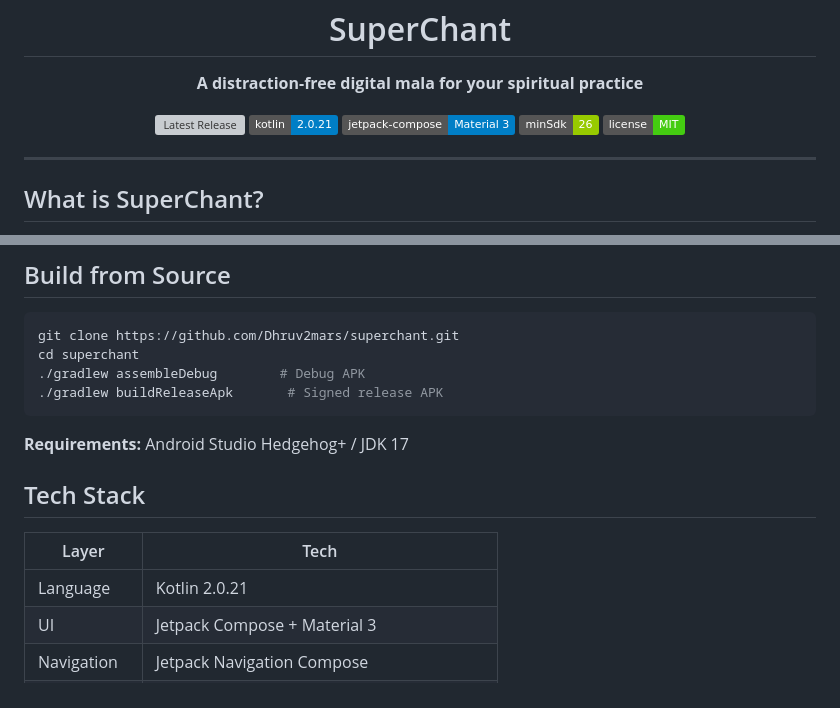
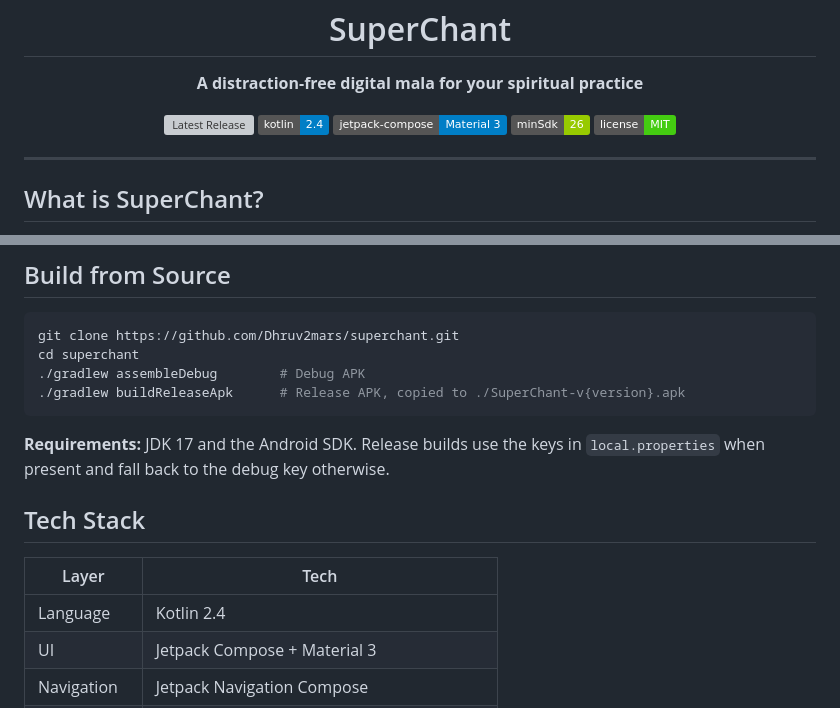
Before and after one commit to Dhruv2mars/superchant, a Markdown page: README.md, 2 parts joined by grey strips. GitHub-like rendering; badges without logos; grey boxes are pictures that could not be loaded.

````diff
--- a/README.md
+++ b/README.md
@@ -10,7 +10,7 @@
 
 <p align="center">
   <a href="https://github.com/Dhruv2mars/superchant/releases/latest"><img src="https://img.shields.io/github/v/release/Dhruv2mars/superchant?label=latest&color=%23C4956A" alt="Latest Release"></a>
-  <img src="https://img.shields.io/badge/kotlin-2.0.21-blue?logo=kotlin" alt="Kotlin">
+  <img src="https://img.shields.io/badge/kotlin-2.4-blue?logo=kotlin" alt="Kotlin">
   <img src="https://img.shields.io/badge/jetpack--compose-Material%203-blue?logo=jetpackcompose" alt="Jetpack Compose">
   <img src="https://img.shields.io/badge/minSdk-26-green?logo=android" alt="Min SDK">
   <img src="https://img.shields.io/badge/license-MIT-brightgreen" alt="License">
@@ -62,16 +62,16 @@ Get the latest APK from [GitHub Releases](https://github.com/Dhruv2mars/supercha
 git clone https://github.com/Dhruv2mars/superchant.git
 cd superchant
 ./gradlew assembleDebug        # Debug APK
-./gradlew buildReleaseApk       # Signed release APK
+./gradlew buildReleaseApk      # Release APK, copied to ./SuperChant-v{version}.apk
 ```
 
-**Requirements:** Android Studio Hedgehog+ / JDK 17
+**Requirements:** JDK 17 and the Android SDK. Release builds use the keys in `local.properties` when present and fall back to the debug key otherwise.
 
 ## Tech Stack
 
 | Layer | Tech |
 |-------|------|
-| Language | Kotlin 2.0.21 |
+| Language | Kotlin 2.4 |
 | UI | Jetpack Compose + Material 3 |
 | Navigation | Jetpack Navigation Compose |
 | State | StateFlow + Foreground Service |
````
Also changed, not shown: AGENTS.md (+66 -152 lines).
